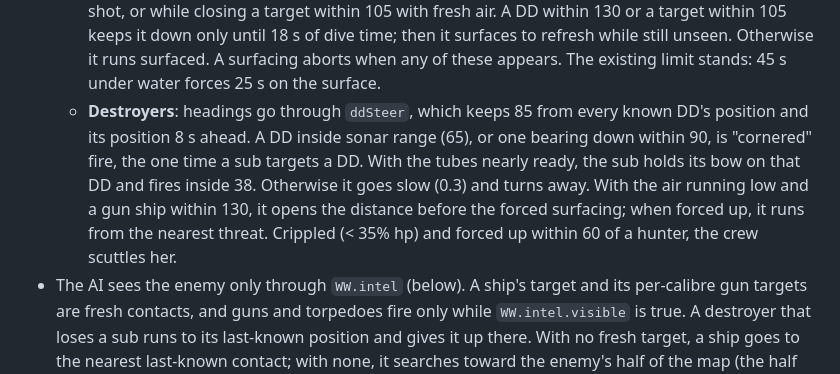
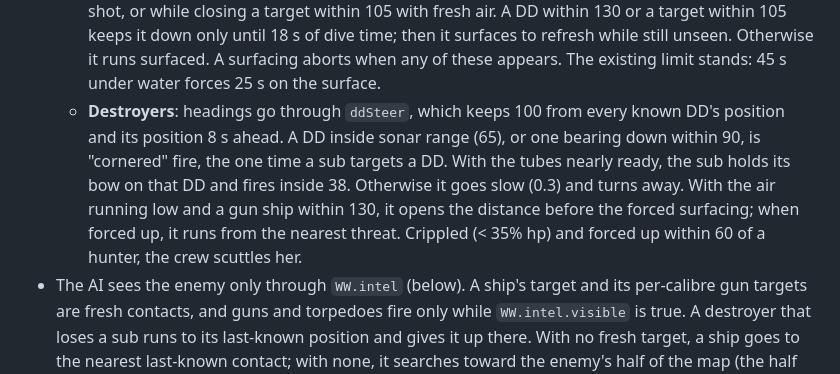
Before and after one commit to vwarr/ww2-fleet-battle, a Markdown page: docs/ARCHITECTURE.md, the part around the change. Rendered like a GitHub page.

Commit message:
Docs: sub destroyer keep-off distance is 100
Co-Authored-By: Claude Opus 5.5 <noreply@anthropic.com>

```diff
--- a/docs/ARCHITECTURE.md
+++ b/docs/ARCHITECTURE.md
@@ -310,7 +310,7 @@ WW.shipAI = {
   - **Ambush**: every 0.5 s, the best contact up to 30 s old (CV 4, BB 3, CA 2; never a DD or PT; × 0.45 when a DD is within 80 of it, × 1.4 crippled, × 1.15 slow). The sub goes to a point 55 off the target's predicted track (from its last-known heading and speed) that it can reach before the target gets there. There it waits slowly, bow on the lead point. It fires inside 82 (not under 22) only from the target's bow or beam (angle on the bow < 115°), with the fan and land check.
   - **After firing** (`evadeT` 14 s): submerged, throttle 0.45, turned away from the target or a DD within 90.
   - **Depth**: down while a DD is known within 90, a plane within 125, a gun ship within 80, after a shot, or while closing a target within 105 with fresh air. A DD within 130 or a target within 105 keeps it down only until 18 s of dive time; then it surfaces to refresh while still unseen. Otherwise it runs surfaced. A surfacing aborts when any of these appears. The existing limit stands: 45 s under water forces 25 s on the surface.
-  - **Destroyers**: headings go through `ddSteer`, which keeps 85 from every known DD's position and its position 8 s ahead. A DD inside sonar range (65), or one bearing down within 90, is "cornered" fire, the one time a sub targets a DD. With the tubes nearly ready, the sub holds its bow on that DD and fires inside 38. Otherwise it goes slow (0.3) and turns away. With the air running low and a gun ship within 130, it opens the distance before the forced surfacing; when forced up, it runs from the nearest threat. Crippled (< 35% hp) and forced up within 60 of a hunter, the crew scuttles her.
+  - **Destroyers**: headings go through `ddSteer`, which keeps 100 from every known DD's position and its position 8 s ahead. A DD inside sonar range (65), or one bearing down within 90, is "cornered" fire, the one time a sub targets a DD. With the tubes nearly ready, the sub holds its bow on that DD and fires inside 38. Otherwise it goes slow (0.3) and turns away. With the air running low and a gun ship within 130, it opens the distance before the forced surfacing; when forced up, it runs from the nearest threat. Crippled (< 35% hp) and forced up within 60 of a hunter, the crew scuttles her.
 - The AI sees the enemy only through `WW.intel` (below). A ship's target and its per-calibre gun targets are fresh contacts, and guns and torpedoes fire only while `WW.intel.visible` is true. A destroyer that loses a sub runs to its last-known position and gives it up there. With no fresh target, a ship goes to the nearest last-known contact; with none, it searches toward the enemy's half of the map (the half away from its own fleet), then sweeps north and south.
 
 ### intel.js
```
